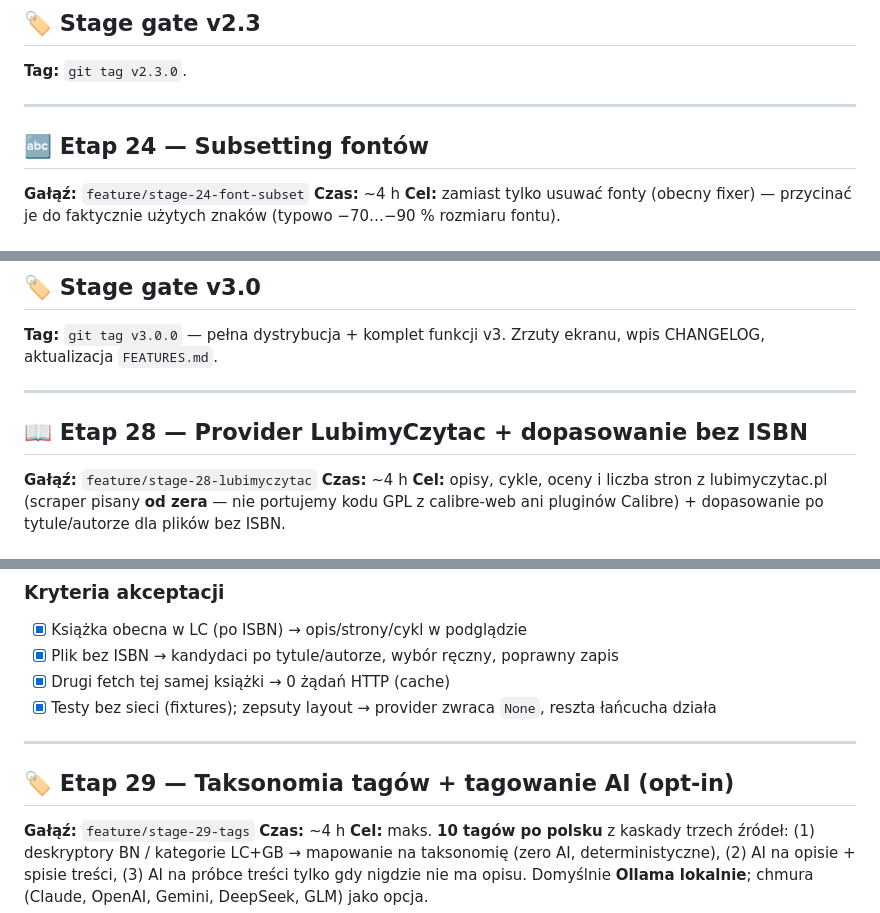
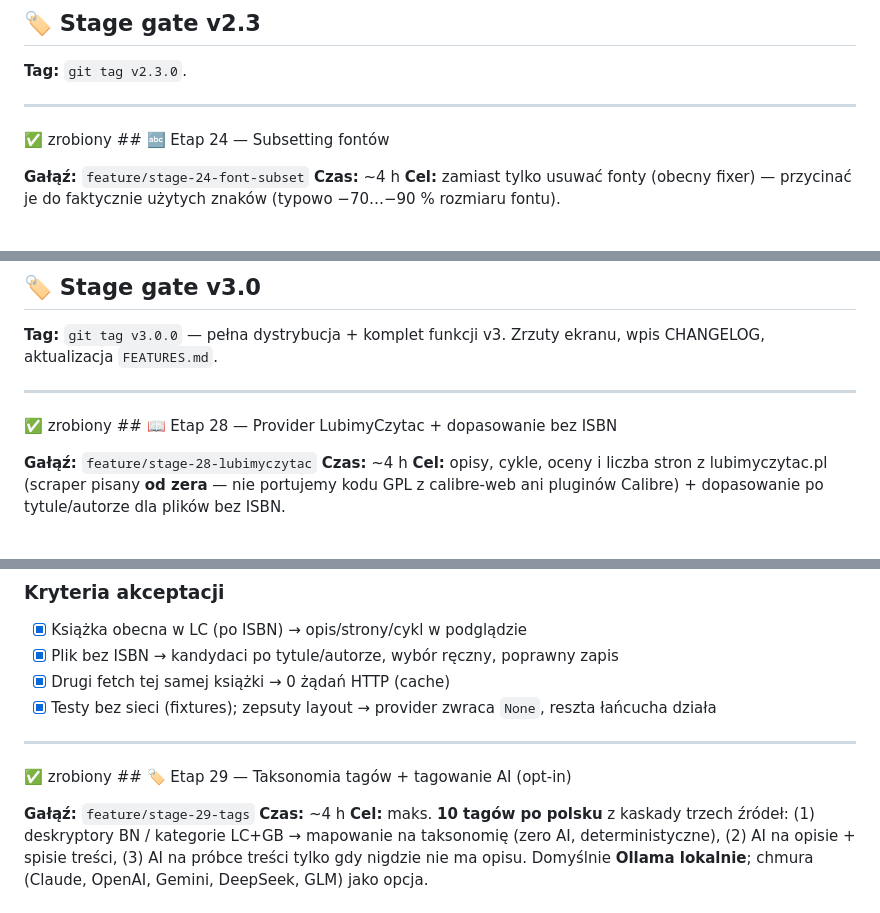
Before and after one commit to chodzkos/epubforge, a Markdown page: docs/ROADMAP-epubforge-v3.md, 3 parts joined by grey strips. GitHub-like rendering.

```diff
--- a/docs/ROADMAP-epubforge-v3.md
+++ b/docs/ROADMAP-epubforge-v3.md
@@ -372,7 +372,7 @@ def replace_in_epub(epub: Epub, query: str, replacement: str, *, ...) -> Replace
 
 ---
 
-## 🔤 Etap 24 — Subsetting fontów
+✅ zrobiony ## 🔤 Etap 24 — Subsetting fontów
 
 **Gałąź:** `feature/stage-24-font-subset`
 **Czas:** ~4 h
@@ -489,7 +489,7 @@ def replace_in_epub(epub: Epub, query: str, replacement: str, *, ...) -> Replace
 
 ---
 
-## 📖 Etap 28 — Provider LubimyCzytac + dopasowanie bez ISBN
+✅ zrobiony ## 📖 Etap 28 — Provider LubimyCzytac + dopasowanie bez ISBN
 
 **Gałąź:** `feature/stage-28-lubimyczytac`
 **Czas:** ~4 h
@@ -516,7 +516,7 @@ def replace_in_epub(epub: Epub, query: str, replacement: str, *, ...) -> Replace
 
 ---
 
-## 🏷️ Etap 29 — Taksonomia tagów + tagowanie AI (opt‑in)
+✅ zrobiony ## 🏷️ Etap 29 — Taksonomia tagów + tagowanie AI (opt‑in)
 
 **Gałąź:** `feature/stage-29-tags`
 **Czas:** ~4 h
```
Also changed, not shown: other parts of docs/ROADMAP-epubforge-v3.md (+20 -20 lines).
